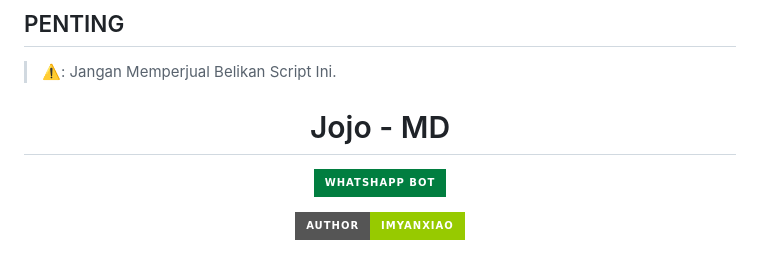
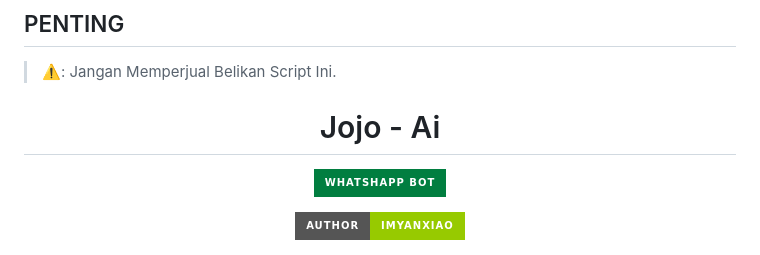
Before and after one commit to ndpaslam/Jojo-Bot, a Markdown page: README.md, the part around the change. GitHub-like rendering; badges without logos.

```diff
--- a/README.md
+++ b/README.md
@@ -8,7 +8,7 @@
 > **⚠️**: Jangan Memperjual Belikan Script Ini.
 
 
-<h1 align="center">Jojo - MD</h1>
+<h1 align="center">Jojo - Ai</h1>
 
 <p align="center">
  <a href="#"><img title="JojoBOT" src="https://img.shields.io/badge/Whatshapp BOT-green?colorA=%23ff0000&colorB=%23017e40&style=for-the-badge"></a>
```
